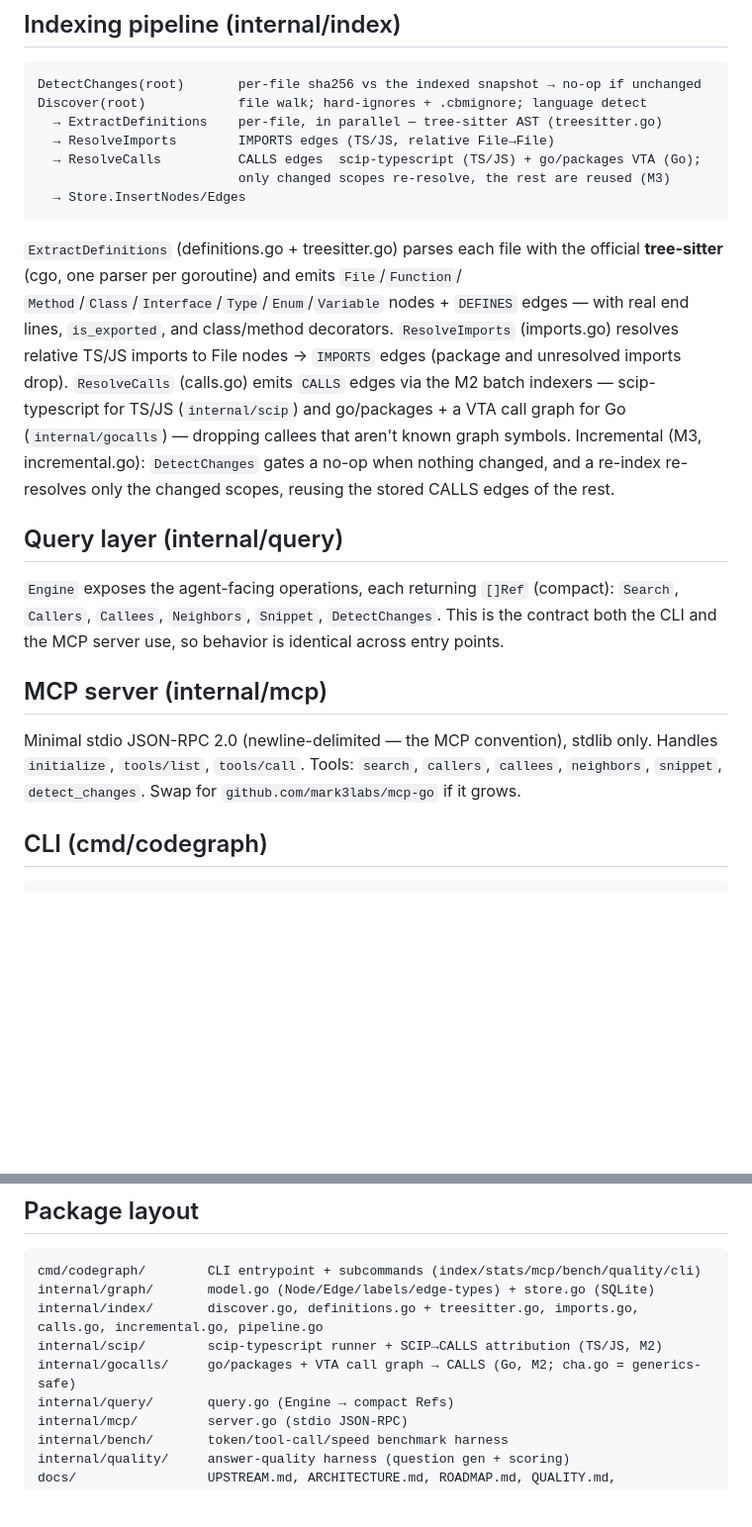
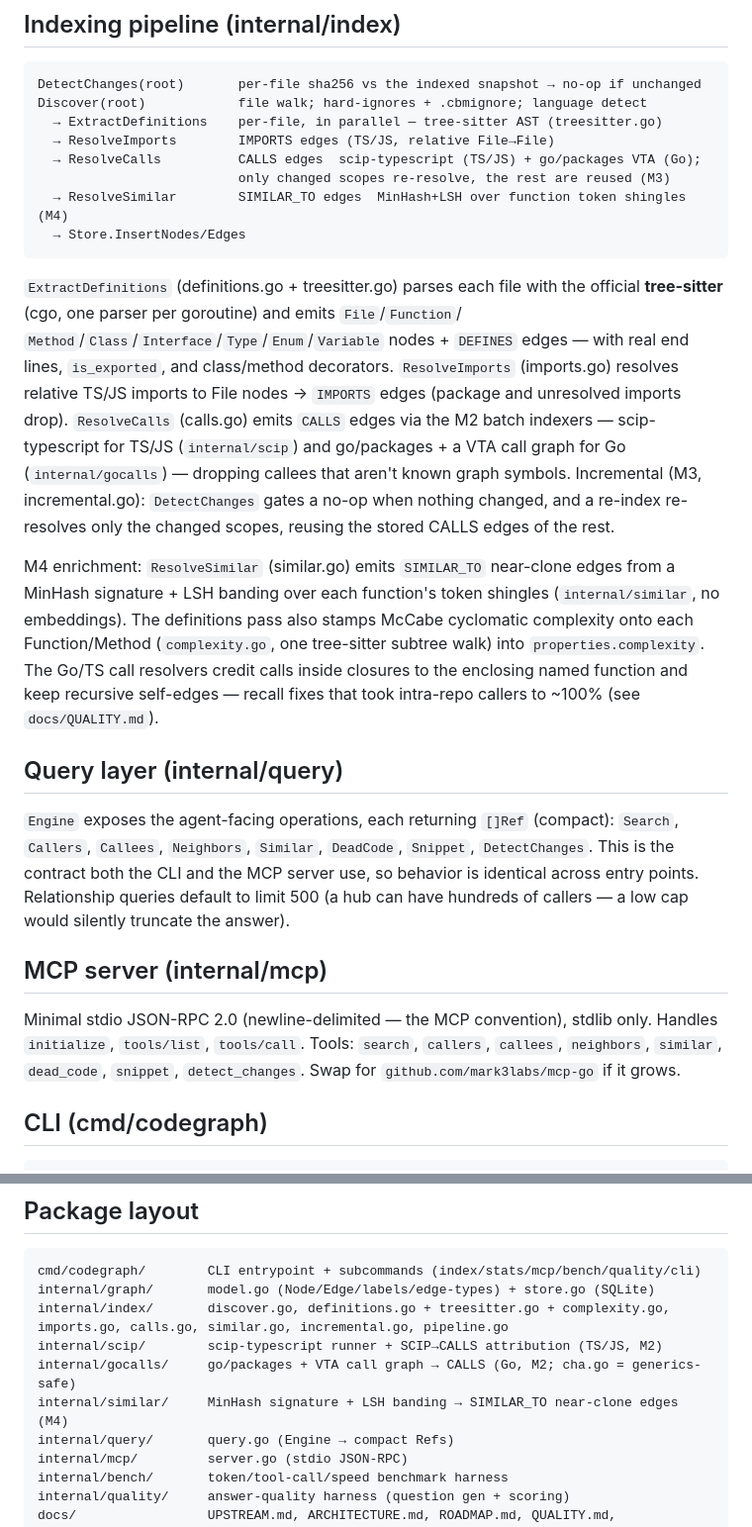
Before and after one commit to Lordymine/codegraph, a Markdown page: docs/ARCHITECTURE.md, 2 parts joined by grey strips. Shown at 99% size. GitHub-like rendering; blank space fills up the shorter version.

````diff
--- a/docs/ARCHITECTURE.md
+++ b/docs/ARCHITECTURE.md
@@ -55,6 +55,7 @@ Discover(root)            file walk; hard-ignores + .cbmignore; language detect
   → ResolveImports        IMPORTS edges (TS/JS, relative File→File)
   → ResolveCalls          CALLS edges  scip-typescript (TS/JS) + go/packages VTA (Go);
                           only changed scopes re-resolve, the rest are reused (M3)
+  → ResolveSimilar        SIMILAR_TO edges  MinHash+LSH over function token shingles (M4)
   → Store.InsertNodes/Edges
 ```
 
@@ -69,17 +70,27 @@ call graph for Go (`internal/gocalls`) — dropping callees that aren't known gr
 Incremental (M3, incremental.go): `DetectChanges` gates a no-op when nothing changed, and
 a re-index re-resolves only the changed scopes, reusing the stored CALLS edges of the rest.
 
+M4 enrichment: `ResolveSimilar` (similar.go) emits `SIMILAR_TO` near-clone edges from a
+MinHash signature + LSH banding over each function's token shingles (`internal/similar`,
+no embeddings). The definitions pass also stamps McCabe cyclomatic complexity onto each
+Function/Method (`complexity.go`, one tree-sitter subtree walk) into `properties.complexity`.
+The Go/TS call resolvers credit calls inside closures to the enclosing named function and
+keep recursive self-edges — recall fixes that took intra-repo callers to ~100% (see
+`docs/QUALITY.md`).
+
 ## Query layer (internal/query)
 
 `Engine` exposes the agent-facing operations, each returning `[]Ref` (compact):
-`Search`, `Callers`, `Callees`, `Neighbors`, `Snippet`, `DetectChanges`. This is the
-contract both the CLI and the MCP server use, so behavior is identical across entry points.
+`Search`, `Callers`, `Callees`, `Neighbors`, `Similar`, `DeadCode`, `Snippet`,
+`DetectChanges`. This is the contract both the CLI and the MCP server use, so behavior is
+identical across entry points. Relationship queries default to limit 500 (a hub can have
+hundreds of callers — a low cap would silently truncate the answer).
 
 ## MCP server (internal/mcp)
 
 Minimal stdio JSON-RPC 2.0 (newline-delimited — the MCP convention), stdlib only.
 Handles `initialize`, `tools/list`, `tools/call`. Tools: `search`, `callers`,
-`callees`, `neighbors`, `snippet`, `detect_changes`. Swap for
+`callees`, `neighbors`, `similar`, `dead_code`, `snippet`, `detect_changes`. Swap for
 `github.com/mark3labs/mcp-go` if it grows.
 
 ## CLI (cmd/codegraph)
@@ -100,9 +111,10 @@ absolute repo path (matches upstream convention).
 ```
 cmd/codegraph/        CLI entrypoint + subcommands (index/stats/mcp/bench/quality/cli)
 internal/graph/       model.go (Node/Edge/labels/edge-types) + store.go (SQLite)
-internal/index/       discover.go, definitions.go + treesitter.go, imports.go, calls.go, incremental.go, pipeline.go
+internal/index/       discover.go, definitions.go + treesitter.go + complexity.go, imports.go, calls.go, similar.go, incremental.go, pipeline.go
 internal/scip/        scip-typescript runner + SCIP→CALLS attribution (TS/JS, M2)
 internal/gocalls/     go/packages + VTA call graph → CALLS (Go, M2; cha.go = generics-safe)
+internal/similar/     MinHash signature + LSH banding → SIMILAR_TO near-clone edges (M4)
 internal/query/       query.go (Engine → compact Refs)
 internal/mcp/         server.go (stdio JSON-RPC)
 internal/bench/       token/tool-call/speed benchmark harness
````
Also changed, not shown: CLAUDE.md (+11 -4 lines), docs/ROADMAP.md (+20 -5 lines).
